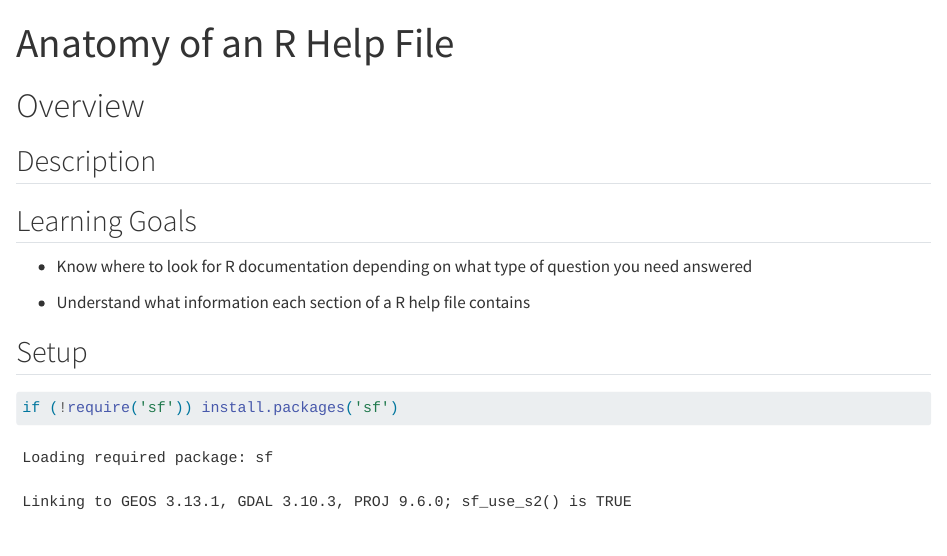
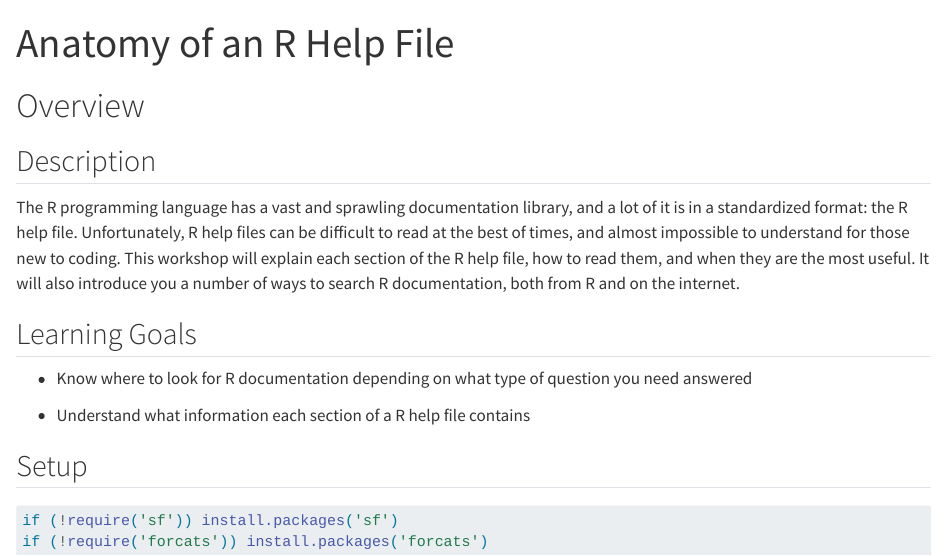
Before and after one commit to d-rug/help_file_anatomy, a Quarto document (index.qmd): the page in a window 1100 px wide, from its top. Rendered offline with R 4.5, knitr and Pandoc in place of Quarto, with nearby package versions.

Commit message:
filling out workshop description and adding a package install step

````diff
--- a/index.qmd
+++ b/index.qmd
@@ -9,7 +9,13 @@ format:
 
 ## Description
 
-
+The R programming language has a vast and sprawling documentation library, and
+a lot of it is in a standardized format: the R help file. Unfortunately, R help
+files can be difficult to read at the best of times, and almost impossible to
+understand for those new to coding. This workshop will explain each section
+of the R help file, how to read them, and when they are the most useful. It
+will also introduce you a number of ways to search R documentation, both from R
+and on the internet.
 
 ## Learning Goals
 
@@ -21,9 +27,10 @@ format:
 
 ## Setup
 
-```{r}
+```{r message=FALSE}
 
 if (!require('sf')) install.packages('sf')
+if (!require('forcats')) install.packages('forcats')
 
 
 ```
````
